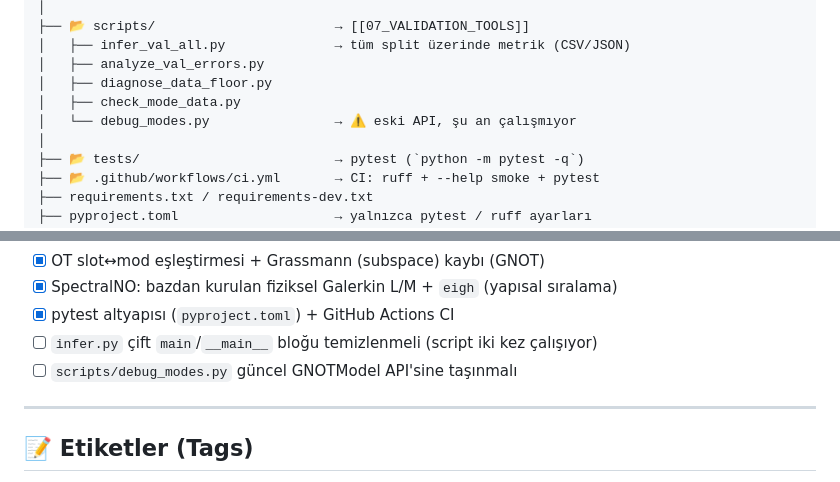
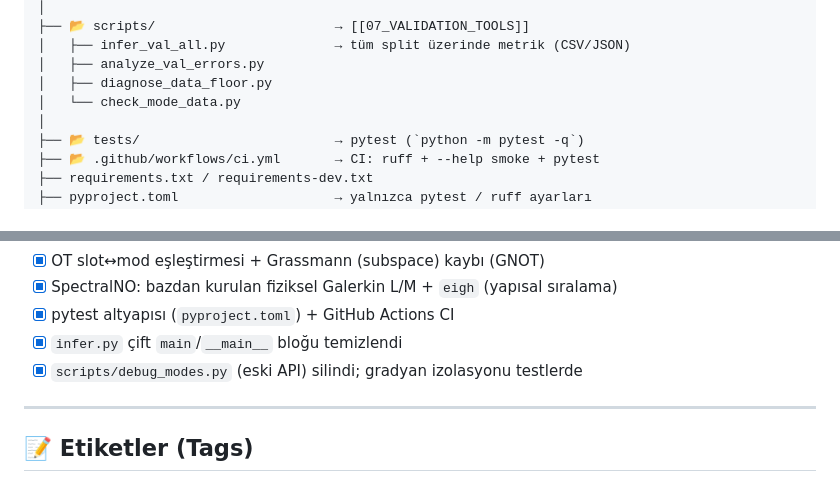
Before and after one commit to KorayGokceler/rf_cavity_neural_operator, a Markdown page: docs/00_DASHBOARD.md, 2 parts joined by grey strips. GitHub-like rendering.

```diff
--- a/docs/00_DASHBOARD.md
+++ b/docs/00_DASHBOARD.md
@@ -44,8 +44,7 @@ rf_cavity_neural_operator/
 │   ├── infer_val_all.py              → tüm split üzerinde metrik (CSV/JSON)
 │   ├── analyze_val_errors.py
 │   ├── diagnose_data_floor.py
-│   ├── check_mode_data.py
-│   └── debug_modes.py                → ⚠️ eski API, şu an çalışmıyor
+│   └── check_mode_data.py
 │
 ├── 📂 tests/                         → pytest (`python -m pytest -q`)
 ├── 📂 .github/workflows/ci.yml       → CI: ruff + --help smoke + pytest
@@ -126,8 +125,8 @@ rf_cavity_neural_operator/
 - [x] OT slot↔mod eşleştirmesi + Grassmann (subspace) kaybı (GNOT)
 - [x] SpectralNO: bazdan kurulan fiziksel Galerkin L/M + `eigh` (yapısal sıralama)
 - [x] pytest altyapısı (`pyproject.toml`) + GitHub Actions CI
-- [ ] `infer.py` çift `main`/`__main__` bloğu temizlenmeli (script iki kez çalışıyor)
-- [ ] `scripts/debug_modes.py` güncel GNOTModel API'sine taşınmalı
+- [x] `infer.py` çift `main`/`__main__` bloğu temizlendi
+- [x] `scripts/debug_modes.py` (eski API) silindi; gradyan izolasyonu testlerde
 
 ---
 
```
Also changed, not shown: docs/07_VALIDATION_TOOLS.md (+4 -5 lines), docs/10_IMPROVEMENT_IDEAS.md (+5 -5 lines).
